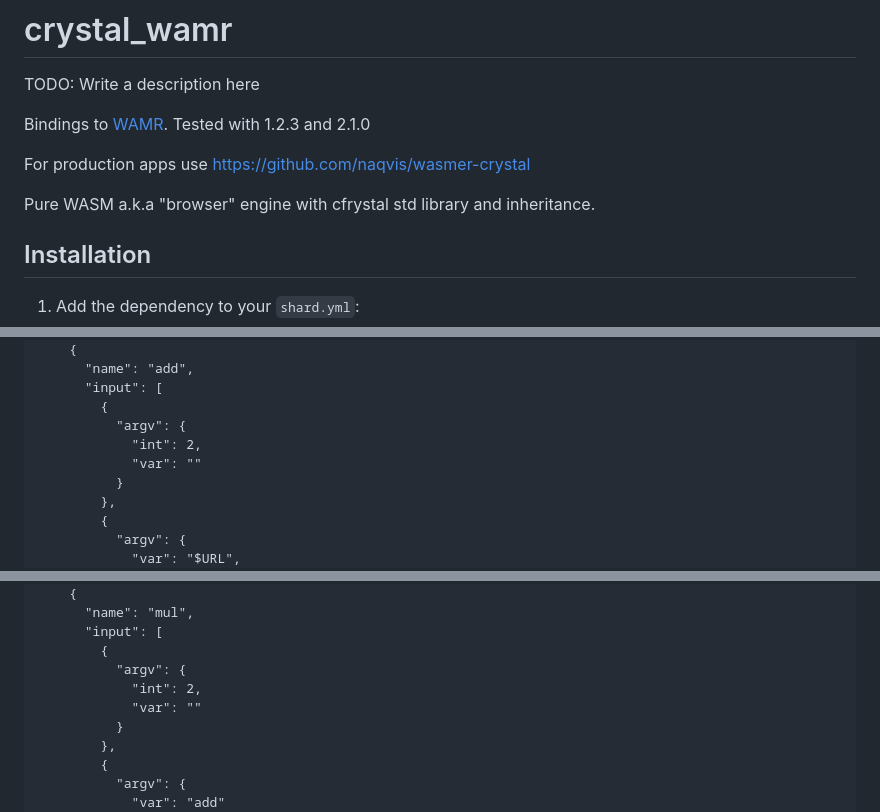
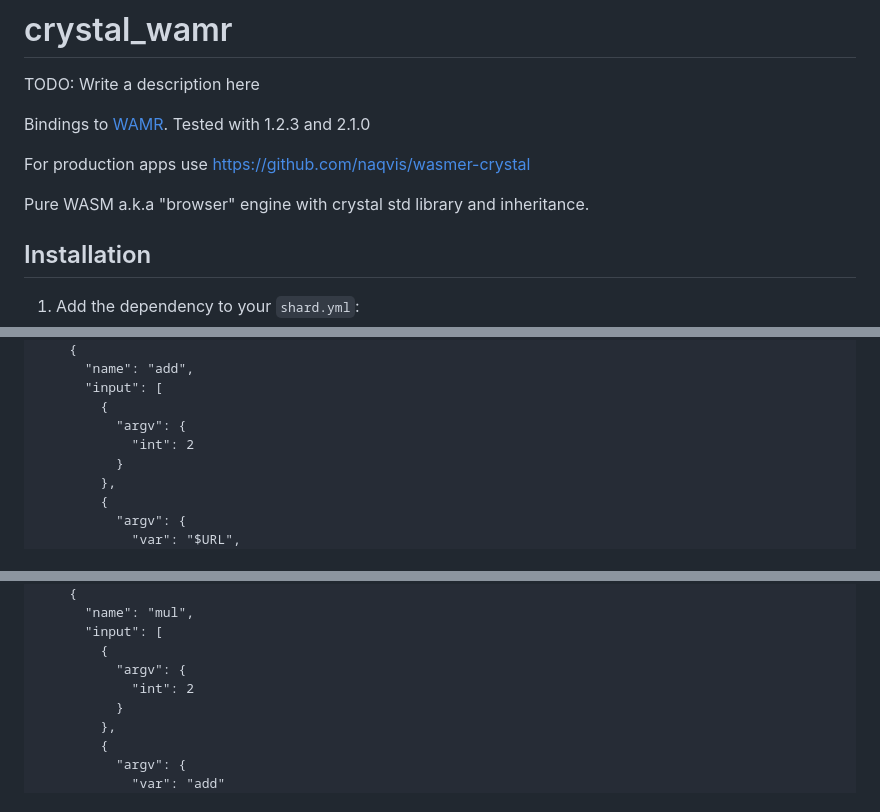
Before and after one commit to onliniak/crystal_wamr, a Markdown page: README.md, 3 parts joined by grey strips. GitHub-like rendering.

```diff
--- a/README.md
+++ b/README.md
@@ -7,7 +7,7 @@ Tested with 1.2.3 and 2.1.0
 
 For production apps use https://github.com/naqvis/wasmer-crystal
 
-Pure WASM a.k.a "browser" engine with cfrystal std library and inheritance.
+Pure WASM a.k.a "browser" engine with crystal std library and inheritance.
 
 ## Installation
 
@@ -39,8 +39,7 @@ config = CrystalWamr::WamrConfig.from_json(%({
       "input": [
         {
           "argv": {
-            "int": 2,
-            "var": ""
+            "int": 2
           }
         },
         {
@@ -59,8 +58,7 @@ config = CrystalWamr::WamrConfig.from_json(%({
       "input": [
         {
           "argv": {
-            "int": 2,
-            "var": ""
+            "int": 2
           }
         },
         {
```
Also changed, not shown: other parts of README.md (+4 -3 lines).
